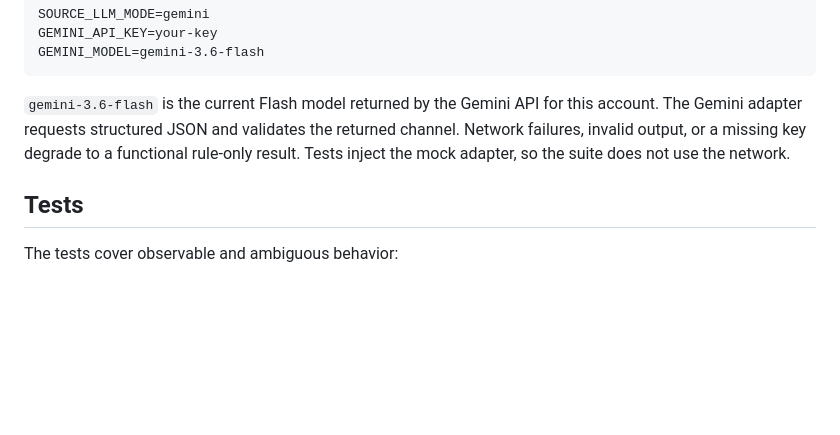
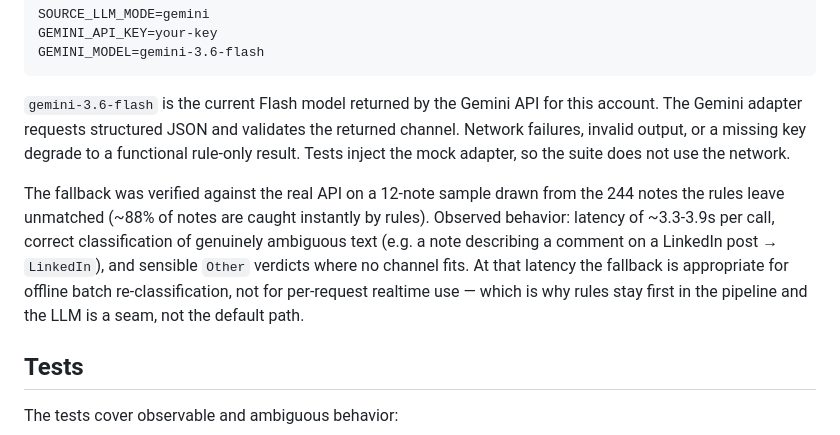
Before and after one commit to RafiAkem/wiz-ai-builder-takehome, a Markdown page: README.md, the part around the change. Rendered like a GitHub page; blank space fills up the shorter version.

Commit message:
docs: document verified LLM fallback behavior

```diff
--- a/README.md
+++ b/README.md
@@ -116,6 +116,8 @@ GEMINI_MODEL=gemini-3.6-flash
 
 `gemini-3.6-flash` is the current Flash model returned by the Gemini API for this account. The Gemini adapter requests structured JSON and validates the returned channel. Network failures, invalid output, or a missing key degrade to a functional rule-only result. Tests inject the mock adapter, so the suite does not use the network.
 
+The fallback was verified against the real API on a 12-note sample drawn from the 244 notes the rules leave unmatched (~88% of notes are caught instantly by rules). Observed behavior: latency of ~3.3-3.9s per call, correct classification of genuinely ambiguous text (e.g. a note describing a comment on a LinkedIn post → `LinkedIn`), and sensible `Other` verdicts where no channel fits. At that latency the fallback is appropriate for offline batch re-classification, not for per-request realtime use — which is why rules stay first in the pipeline and the LLM is a seam, not the default path.
+
 ## Tests
 
 The tests cover observable and ambiguous behavior:
```
